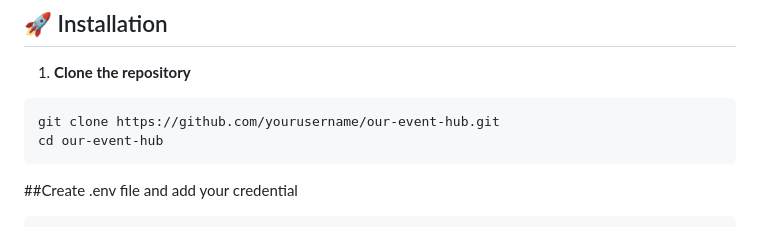
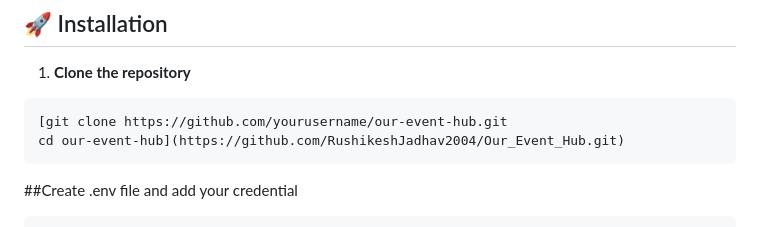
Before and after one commit to RushikeshJadhav2004/Our_Event_Hub, a Markdown page: README.md, the part around the change printed below. Drawn GitHub-style.

````diff
--- a/README.md
+++ b/README.md
@@ -51,8 +51,8 @@ Our Event Hub is a modern **event discovery and hosting platform**. Users can ex
 
 1. **Clone the repository**
 ```bash
-git clone https://github.com/yourusername/our-event-hub.git
-cd our-event-hub
+[git clone https://github.com/yourusername/our-event-hub.git
+cd our-event-hub](https://github.com/RushikeshJadhav2004/Our_Event_Hub.git)
 ```
 ##Create .env file and add your credential
 ```
````
Also changed, not shown: other parts of README.md (+1 -1 lines).
